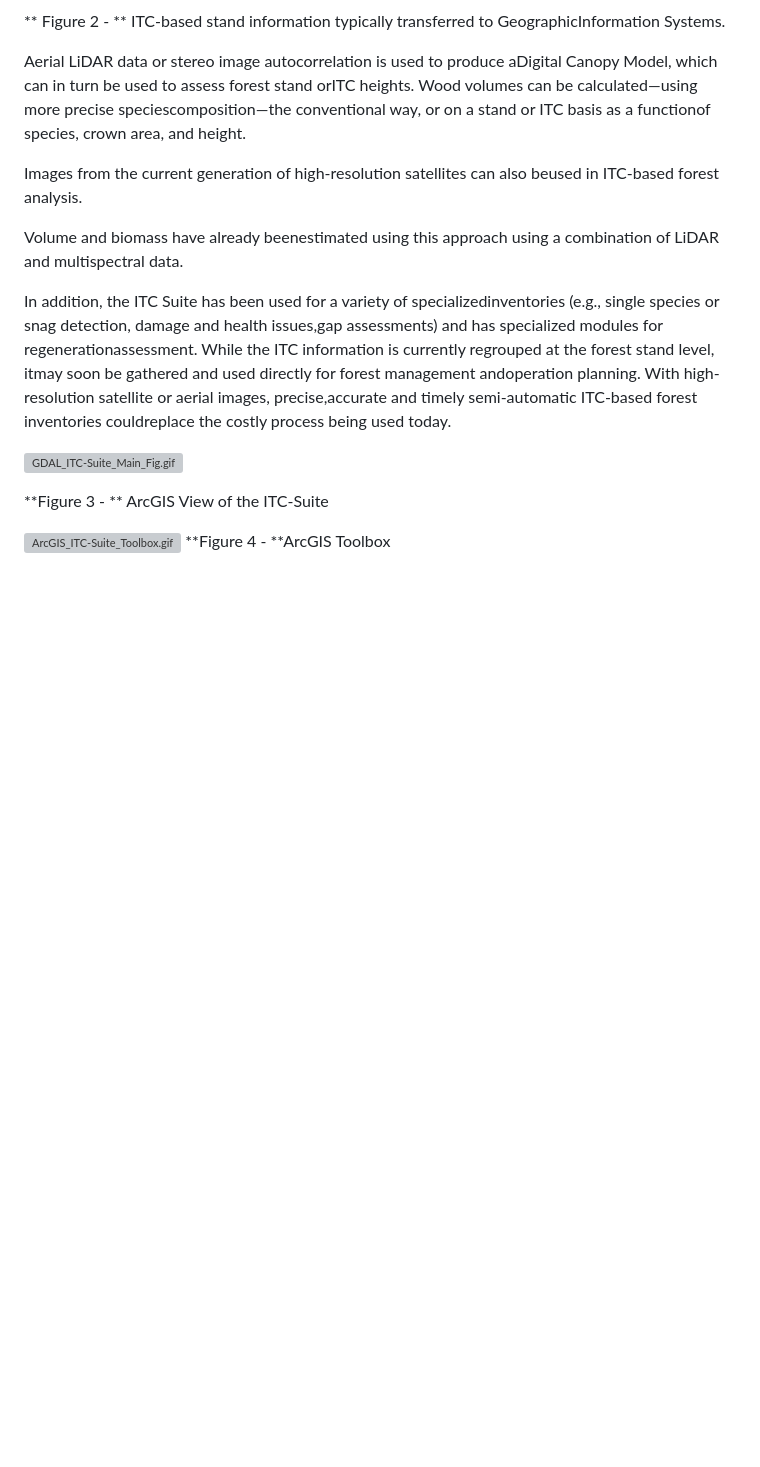
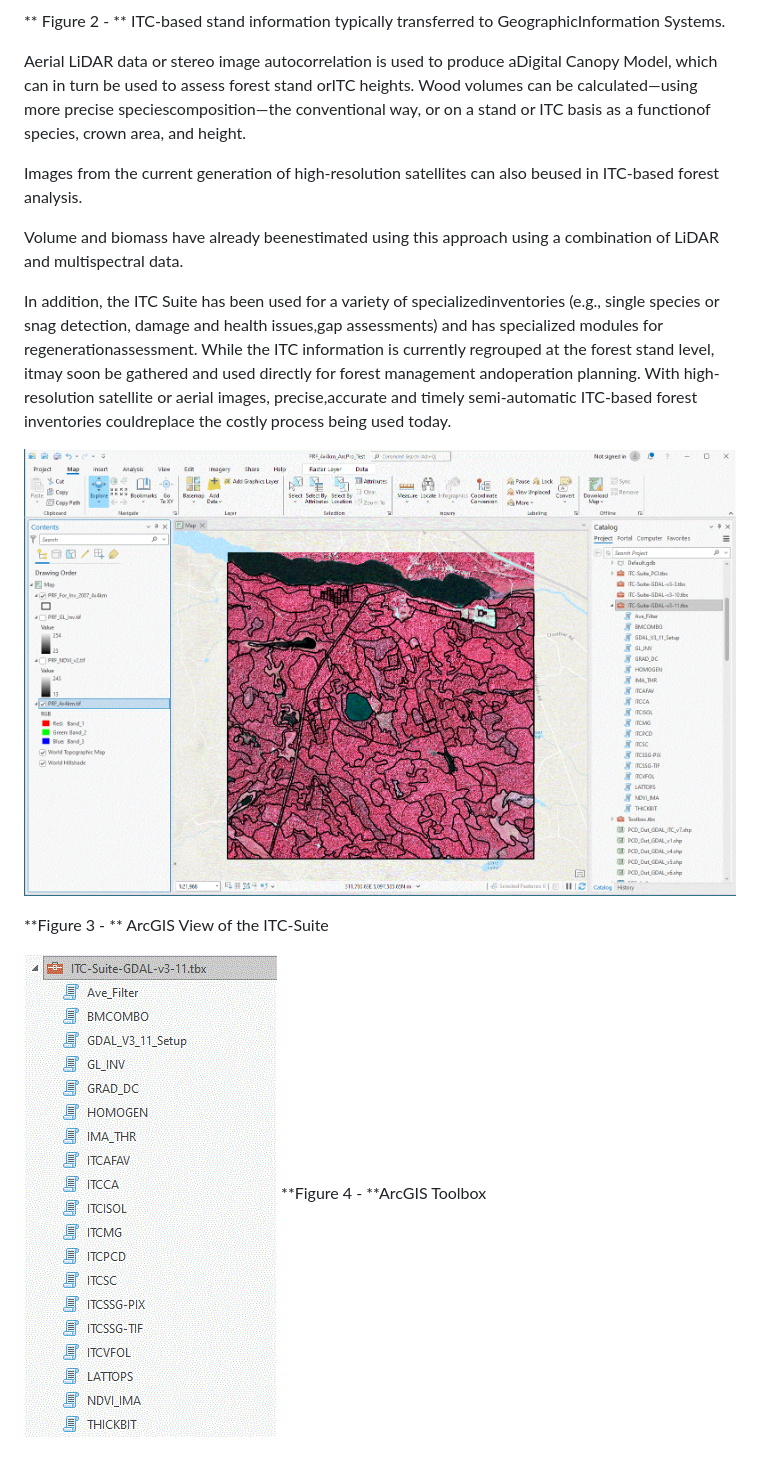
Before and after one commit to f-gougeon/ITC-Suite_Docs, a Markdown page: README.md, the part around the change. Rendered like a GitHub page; blank space fills up the shorter version; grey boxes are pictures that could not be loaded.

```diff
--- a/README.md
+++ b/README.md
@@ -29,10 +29,10 @@ Volume and biomass have already beenestimated using this approach using a combin
 In addition, the ITC Suite has been used for a variety of specializedinventories (e.g., single species or snag detection, damage and health issues,gap assessments) and has specialized modules for regenerationassessment.
 While the ITC information is currently regrouped at the forest stand level, itmay soon be gathered and used directly for forest management andoperation planning. With high-resolution satellite or aerial images, precise,accurate and timely semi-automatic ITC-based forest inventories couldreplace the costly process being used today.
 
-![GDAL_ITC-Suite_Main_Fig.gif](./images/GDAL_ITC-Suite_Main_Fig.gif)
+![GDAL_ITC-Suite_Main_Fig.gif](./images/GDAL_ITC-Suite_Main_Fig.GIF)
 
 **Figure 3 - ** ArcGIS View of the ITC-Suite
 
 
-![ArcGIS_ITC-Suite_Toolbox.gif](./images/ArcGIS_ITC-Suite_Toolbox.gif)
+![ArcGIS_ITC-Suite_Toolbox.gif](./images/ArcGIS_ITC-Suite_Toolbox.GIF)
 **Figure 4 - **ArcGIS Toolbox
```
